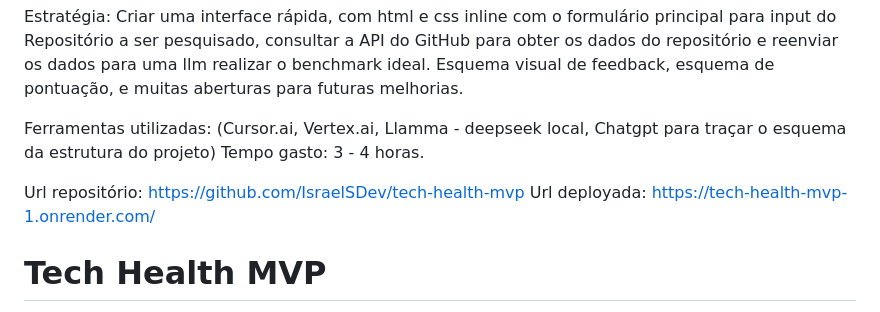
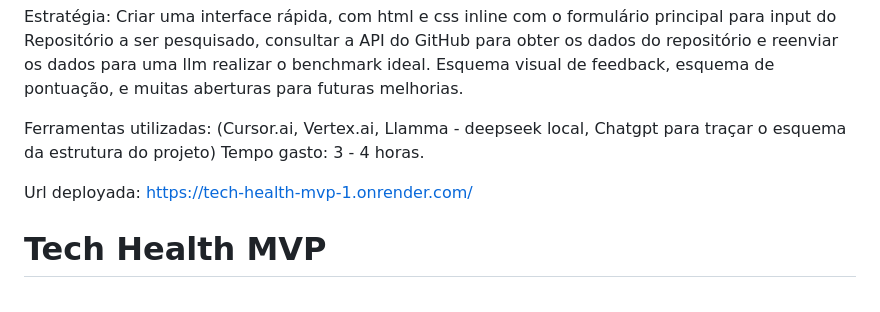
Before and after one commit to IsraelSDev/tech-health-mvp, a Markdown page: README.md, the part around the change. Drawn GitHub-style.

```diff
--- a/README.md
+++ b/README.md
@@ -10,7 +10,6 @@ esquema de pontuação, e muitas aberturas para futuras melhorias.
 Ferramentas utilizadas: (Cursor.ai, Vertex.ai, Llamma - deepseek local, Chatgpt para traçar o esquema da estrutura do projeto)
 Tempo gasto: 3 - 4 horas.
 
-Url repositório:  https://github.com/IsraelSDev/tech-health-mvp
 Url deployada: https://tech-health-mvp-1.onrender.com/
 
 # Tech Health MVP
```
